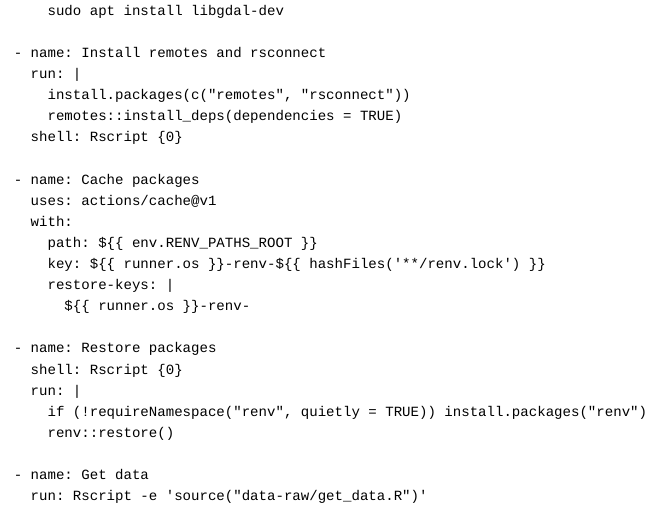
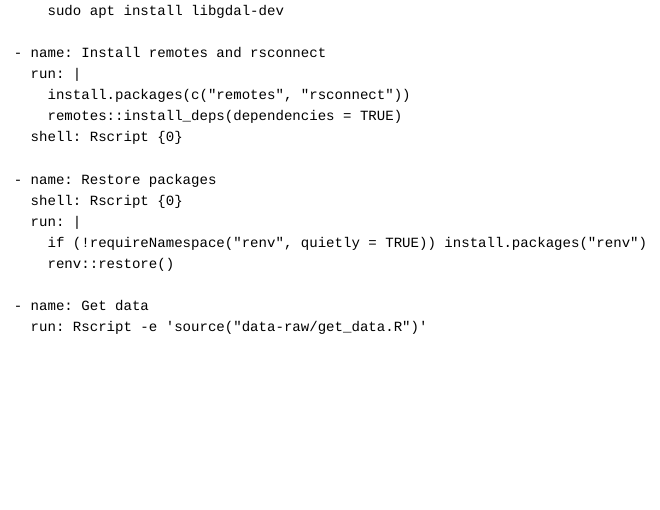
Before and after one commit to kcuilla/UnchartedData, an R Markdown document (_posts/2022-10-07-automating-workflows-with-github-actions/automating-workflows-with-github-actions.Rmd): the page in a window 1100 px wide, from 9640 px down. The pictures show the output file _posts/2022-10-07-automating-workflows-with-github-actions/automating-workflows-with-github-actions.html that the author committed with the source, opened offline.

Commit message:
remove cache from workflow

```diff
--- a/_posts/2022-10-07-automating-workflows-with-github-actions/automating-workflows-with-github-actions.Rmd
+++ b/_posts/2022-10-07-automating-workflows-with-github-actions/automating-workflows-with-github-actions.Rmd
@@ -276,14 +276,6 @@
           remotes::install_deps(dependencies = TRUE)
         shell: Rscript {0}
 
-      - name: Cache packages
-        uses: actions/cache@v1
-        with:
-          path: ${{ env.RENV_PATHS_ROOT }}
-          key: ${{ runner.os }}-renv-${{ hashFiles('**/renv.lock') }}
-          restore-keys: |
-            ${{ runner.os }}-renv-
-
       - name: Restore packages
         shell: Rscript {0}
         run: |
```
Also changed, not shown: _posts/2022-10-07-automating-workflows-with-github-actions/automating-workflows-with-github-actions.html, 6 other files.
